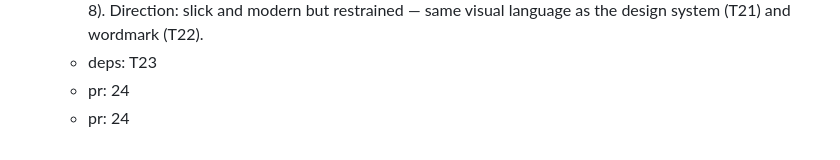
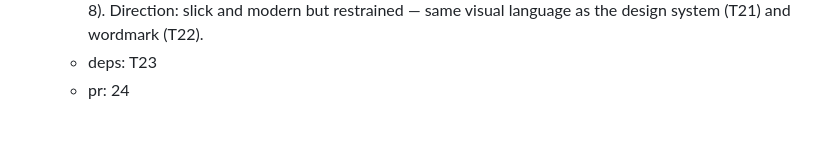
Before and after one commit to MrZoller/factory-ui, a Markdown page: .factory/plan.md, the part around the change. Rendered like a GitHub page.

```diff
--- a/.factory/plan.md
+++ b/.factory/plan.md
@@ -154,4 +154,3 @@ task.
   - acceptance: Add a second page served at `/how` (same server, same CSP, no external assets, no inline scripts, text-only content insertion) linked from the main header, that renders an inline-SVG or CSS-grid diagram of the factory pipeline — `spec → plan → build → ship → shepherd → merge` with the approval gates and the `hold` (major) path drawn as branches, and one node per agent role (driver, architect, shepherd, reviewer, verifier, test-engineer, mapper, docsmith, plus `small_model`) attached to the phase it acts in — where the static structure is authored as data in the client and the LIVE overlay comes from the existing API: each agent node shows its provider/model and `steps` cap from the machine's routing (T15) with the same provider classing, and, when costs (T23) are available, the metered cost of that node's model on this machine; a machine selector at the top mirrors the main page's tabs (`#machine=<name>` hash, keyboard-operable); a machine or role without routing renders `Unavailable`; the page is responsive (diagram scrolls in its own container, never the body); tests cover the static structure, the routing overlay including an unavailable role, and hostile provider/model strings staying literal (spec 3, 7, 8). Direction: slick and modern but restrained — same visual language as the design system (T21) and wordmark (T22).
   - deps: T23
   - pr: 24
-  - pr: 24
```
